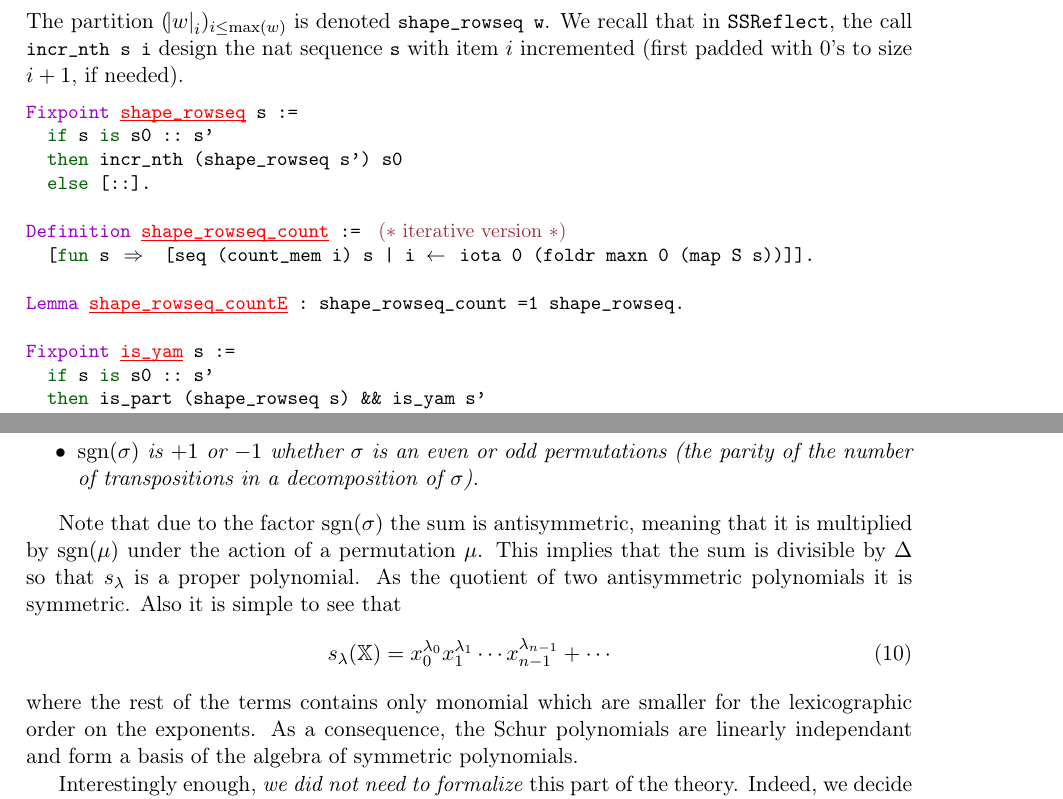
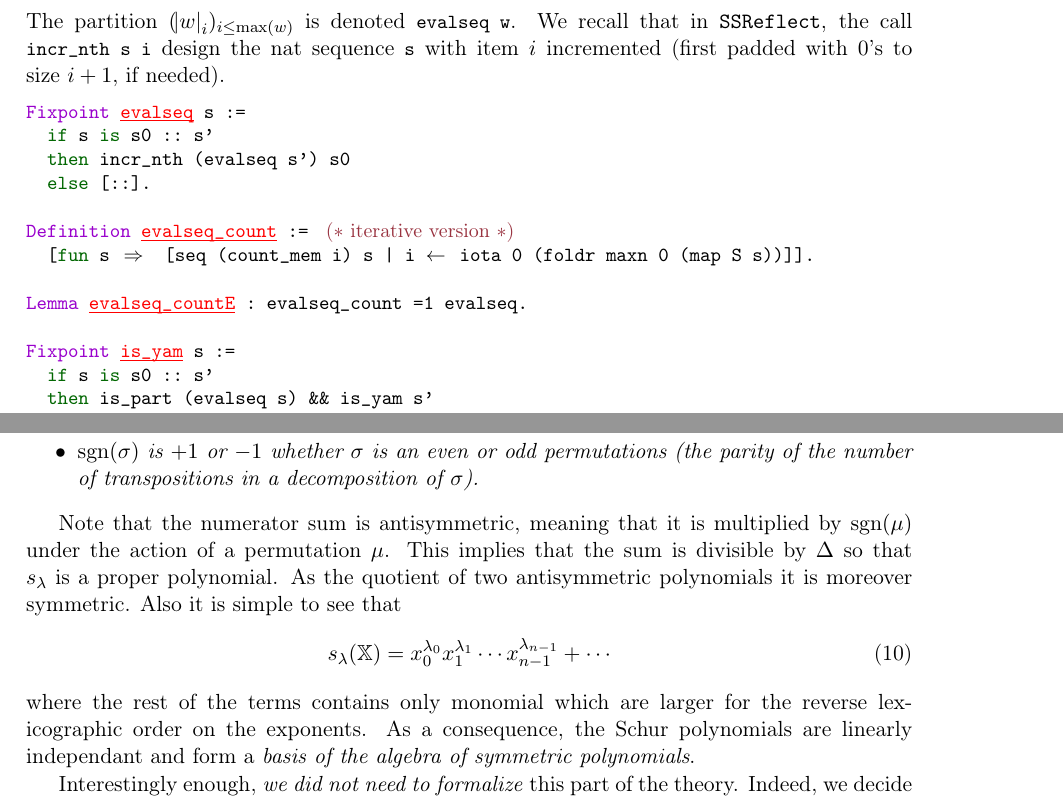
Before and after one commit to math-comp/Coq-Combi, a LaTeX document (LRrule/Article/lrproof.tex): two parts of pages 8 and 9 of 12, joined at a grey line, cut so that both start at the same text. Compiled offline with pdfLaTeX.

Commit message:
Adapted to name change

```diff
--- a/LRrule/Article/lrproof.tex
+++ b/LRrule/Article/lrproof.tex
@@ -521,25 +521,25 @@ Here is a complete list of Yamanouchi word of length smaller than $4$.
   (), 0, 00, 10, 000, 100, 010, 210, \\
   0000, 1010, 1100, 0010, 0100, 1000, 0210, 2010, 2100, 3210
 \end{gather}
-The partition $(\abs{w}_i)_{i\leq\max(w)}$ is denoted \lstinline|shape_rowseq w|.
+The partition $(\abs{w}_i)_{i\leq\max(w)}$ is denoted \lstinline|evalseq w|.
  We recall that in \SSR, the call \lstinline{incr_nth s i} design the nat
 sequence \lstinline|s| with item $i$ incremented (first padded with 0's to
 size $i+1$, if needed).
 
   \begin{lstlisting}
-Fixpoint |*shape_rowseq*| s :=
+Fixpoint |*evalseq*| s :=
   if s is s0 :: s'
-  then incr_nth (shape_rowseq s') s0
+  then incr_nth (evalseq s') s0
   else [::].
 
-Definition |*shape_rowseq_count*| := (* iterative version *)
+Definition |*evalseq_count*| := (* iterative version *)
   [fun s => [seq (count_mem i) s | i <- iota 0 (foldr maxn 0 (map S s))]].
 
-Lemma |*shape_rowseq_countE*| : shape_rowseq_count =1 shape_rowseq.
+Lemma |*evalseq_countE*| : evalseq_count =1 evalseq.
 
 Fixpoint |*is_yam*| s :=
   if s is s0 :: s'
-  then is_part (shape_rowseq s) && is_yam s'
+  then is_part (evalseq s) && is_yam s'
   else true.
 
 Lemma |*is_yamP*| s : reflect
@@ -625,19 +625,19 @@ original definition of Jacobi is the following:
     decomposition of $\sigma$).
   \end{itemize}
 \end{DEFN}
-Note that due to the factor $\sgn(\sigma)$ the sum is antisymmetric, meaning
-that it is multiplied by $\sgn(\mu)$ under the action of a permutation $\mu$.
-This implies that the sum is divisible by $\Delta$ so that $s_\lambda$ is a
-proper polynomial. As the quotient of two antisymmetric polynomials it is
-symmetric. Also it is simple to see that
+Note that the numerator sum is antisymmetric, meaning that it is multiplied by
+$\sgn(\mu)$ under the action of a permutation $\mu$.  This implies that the
+sum is divisible by $\Delta$ so that $s_\lambda$ is a proper polynomial. As
+the quotient of two antisymmetric polynomials it is moreover symmetric. Also
+it is simple to see that
 \begin{equation}
 s_{\lambda} (\alphX) =
    x_0^{\lambda_0}x_1^{\lambda_1}\cdots x_{n-1}^{\lambda_{n-1}} +  \cdots
 \end{equation}
-where the rest of the terms contains only monomial which are smaller for the
-lexicographic order on the exponents. As a consequence, the Schur polynomials are
-linearly independant and form a basis of the algebra of symmetric
-polynomials.
+where the rest of the terms contains only monomial which are larger for the
+reverse lexicographic order on the exponents. As a consequence, the Schur
+polynomials are linearly independant and form a \emph{basis of the algebra of
+  symmetric polynomials}.
 
 Interestingly enough, \emph{we did not need to formalize} this part of the
 theory. Indeed, we decide to chose a definition which has a more combinatorial
```
